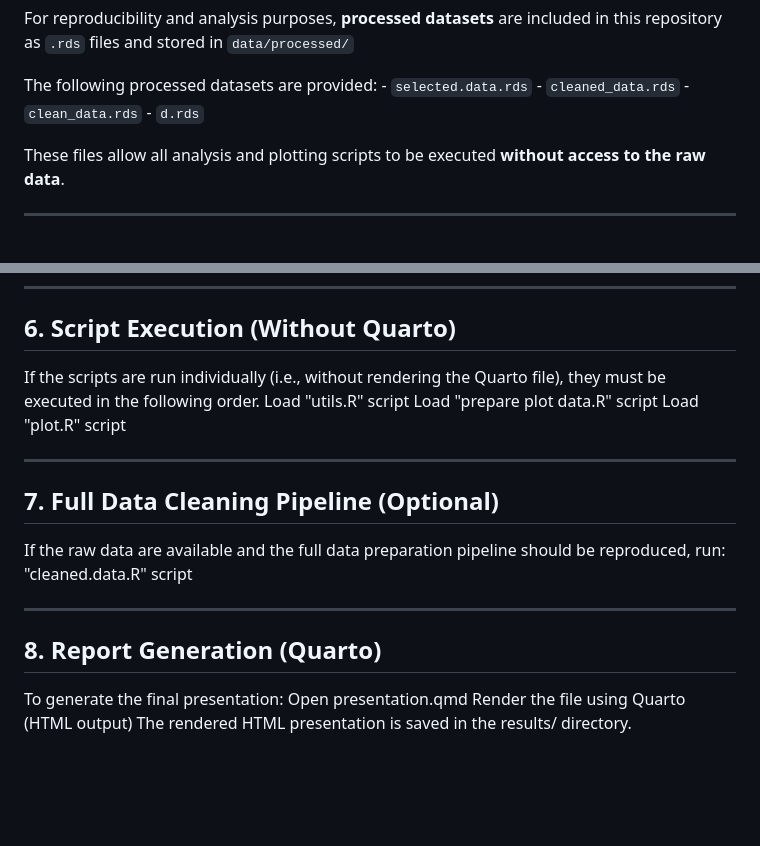
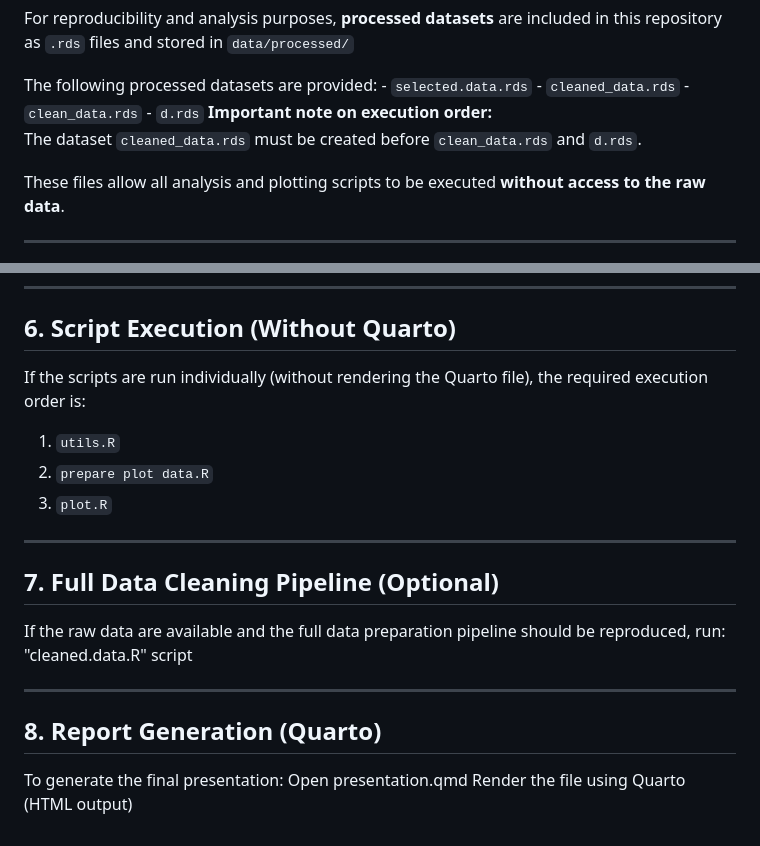
Before and after one commit to Ilyes005/BINT_AETAS_Kinderstiftung, a Markdown page: README.md, 2 parts joined by grey strips. Drawn GitHub-style; blank space fills up the shorter version.

```diff
--- a/README.md
+++ b/README.md
@@ -48,6 +48,8 @@ included in this repository as `.rds` files and stored in
 
 The following processed datasets are provided: - `selected.data.rds` -
 `cleaned_data.rds` - `clean_data.rds` - `d.rds`
+**Important note on execution order:**
+The dataset `cleaned_data.rds` must be created before `clean_data.rds` and `d.rds`.
 
 These files allow all analysis and plotting scripts to be executed
 **without access to the raw data**.
@@ -104,9 +106,11 @@ renv::restore()
 
 ## 6. Script Execution (Without Quarto)
 
-If the scripts are run individually (i.e., without rendering the Quarto
-file), they must be executed in the following order. Load "utils.R"
-script Load "prepare plot data.R" script Load "plot.R" script
+If the scripts are run individually (without rendering the Quarto file), the required execution order is:
+1. `utils.R`
+2. `prepare plot data.R`
+3. `plot.R`
+
 
 ------------------------------------------------------------------------
 
@@ -120,5 +124,4 @@ should be reproduced, run: "cleaned.data.R" script
 ## 8. Report Generation (Quarto)
 
 To generate the final presentation: Open presentation.qmd Render the
-file using Quarto (HTML output) The rendered HTML presentation is saved
-in the results/ directory.
+file using Quarto (HTML output)
```
